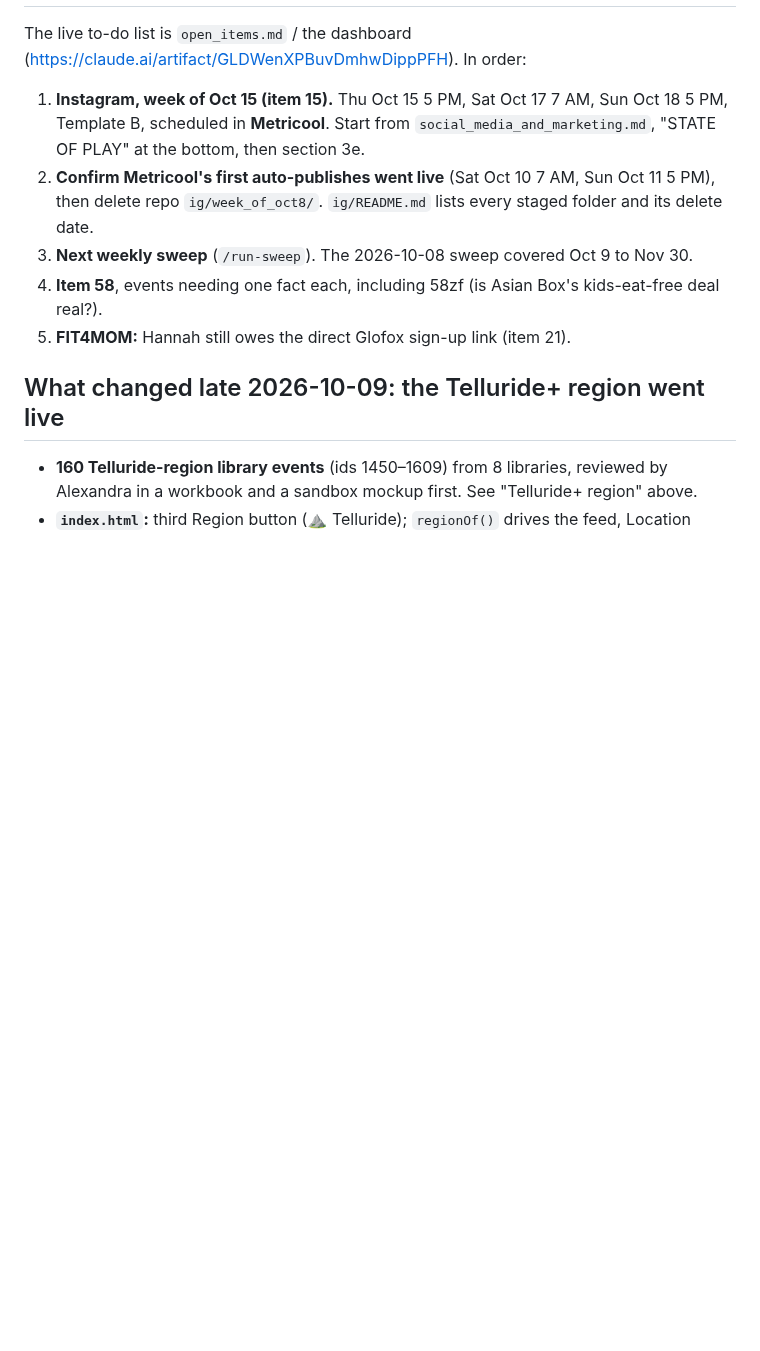
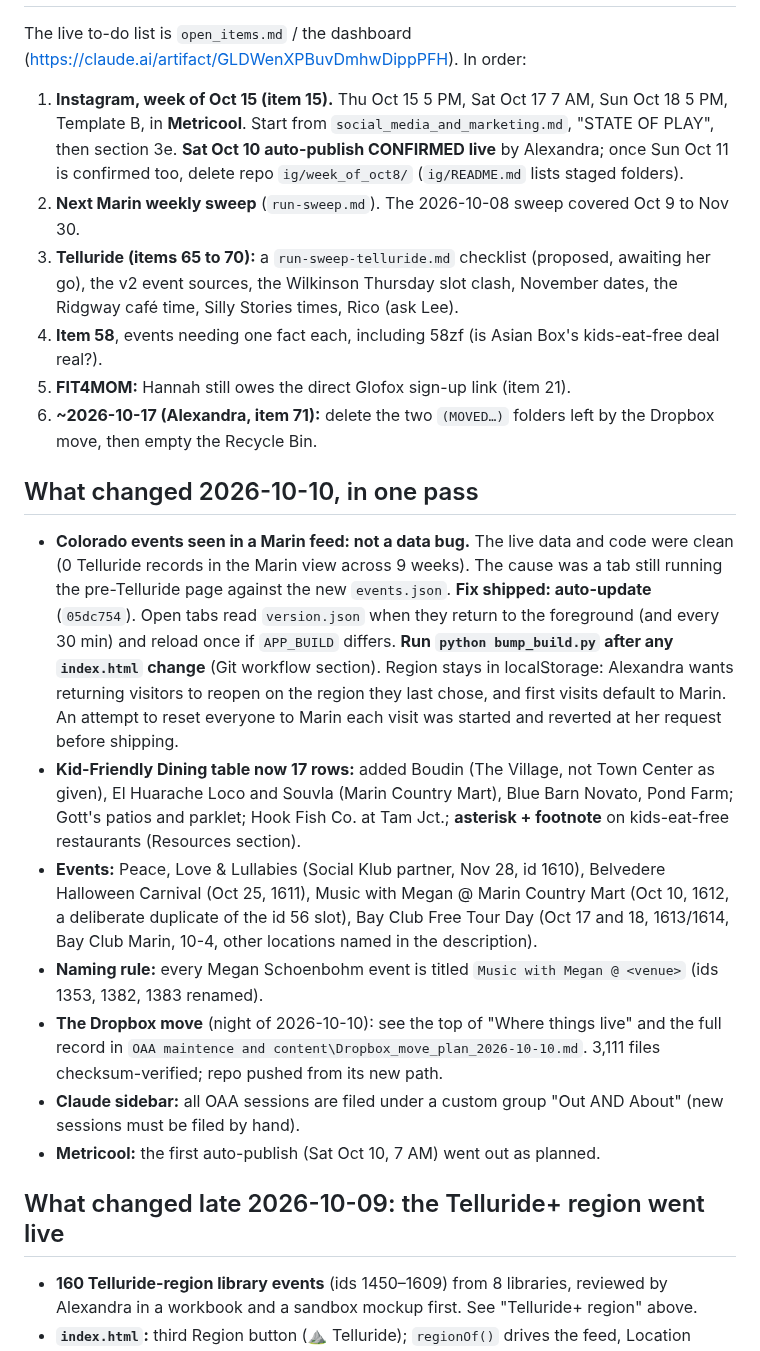
Before and after one commit to outandaboutmarin/out-and-about-marin, a Markdown page: CLAUDE.md, the part around one of its changes. Drawn GitHub-style; blank space fills up the shorter version.

Commit message:
CLAUDE.md: START HERE for 2026-10-10 (auto-update, dining, events, Megan naming, Dropbox move)
Co-Authored-By: Claude Opus 5.5 <noreply@anthropic.com>

```diff
--- a/CLAUDE.md
+++ b/CLAUDE.md
@@ -867,13 +869,36 @@ publishing** — there is no staging.
 
 The live to-do list is `open_items.md` / the dashboard (https://claude.ai/artifact/GLDWenXPBuvDmhwDippPFH). In order:
 
-1. **Instagram, week of Oct 15 (item 15).** Thu Oct 15 5 PM, Sat Oct 17 7 AM, Sun Oct 18 5 PM, Template B, scheduled
-   in **Metricool**. Start from `social_media_and_marketing.md`, "STATE OF PLAY" at the bottom, then section 3e.
-2. **Confirm Metricool's first auto-publishes went live** (Sat Oct 10 7 AM, Sun Oct 11 5 PM), then delete repo
-   `ig/week_of_oct8/`. `ig/README.md` lists every staged folder and its delete date.
-3. **Next weekly sweep** (`/run-sweep`). The 2026-10-08 sweep covered Oct 9 to Nov 30.
+1. **Instagram, week of Oct 15 (item 15).** Thu Oct 15 5 PM, Sat Oct 17 7 AM, Sun Oct 18 5 PM, Template B, in **Metricool**.
+   Start from `social_media_and_marketing.md`, "STATE OF PLAY", then section 3e. **Sat Oct 10 auto-publish CONFIRMED live**
+   by Alexandra; once Sun Oct 11 is confirmed too, delete repo `ig/week_of_oct8/` (`ig/README.md` lists staged folders).
+2. **Next Marin weekly sweep** (`run-sweep.md`). The 2026-10-08 sweep covered Oct 9 to Nov 30.
+3. **Telluride (items 65 to 70):** a `run-sweep-telluride.md` checklist (proposed, awaiting her go), the v2 event sources,
+   the Wilkinson Thursday slot clash, November dates, the Ridgway café time, Silly Stories times, Rico (ask Lee).
 4. **Item 58**, events needing one fact each, including 58zf (is Asian Box's kids-eat-free deal real?).
 5. **FIT4MOM:** Hannah still owes the direct Glofox sign-up link (item 21).
+6. **~2026-10-17 (Alexandra, item 71):** delete the two `(MOVED…)` folders left by the Dropbox move, then empty the Recycle Bin.
+
+## What changed 2026-10-10, in one pass
+
+- **Colorado events seen in a Marin feed: not a data bug.** The live data and code were clean (0 Telluride records in the
+  Marin view across 9 weeks). The cause was a tab still running the pre-Telluride page against the new `events.json`.
+  **Fix shipped: auto-update** (`05dc754`). Open tabs read `version.json` when they return to the foreground (and every 30
+  min) and reload once if `APP_BUILD` differs. **Run `python bump_build.py` after any `index.html` change** (Git workflow
+  section). Region stays in localStorage: Alexandra wants returning visitors to reopen on the region they last chose, and
+  first visits default to Marin. An attempt to reset everyone to Marin each visit was started and reverted at her request
+  before shipping.
+- **Kid-Friendly Dining table now 17 rows:** added Boudin (The Village, not Town Center as given), El Huarache Loco and
+  Souvla (Marin Country Mart), Blue Barn Novato, Pond Farm; Gott's patios and parklet; Hook Fish Co. at Tam Jct.;
+  **asterisk + footnote** on kids-eat-free restaurants (Resources section).
+- **Events:** Peace, Love & Lullabies (Social Klub partner, Nov 28, id 1610), Belvedere Halloween Carnival (Oct 25, 1611),
+  Music with Megan @ Marin Country Mart (Oct 10, 1612, a deliberate duplicate of the id 56 slot), Bay Club Free Tour Day
+  (Oct 17 and 18, 1613/1614, Bay Club Marin, 10-4, other locations named in the description).
+- **Naming rule:** every Megan Schoenbohm event is titled `Music with Megan @ <venue>` (ids 1353, 1382, 1383 renamed).
+- **The Dropbox move** (night of 2026-10-10): see the top of "Where things live" and the full record in
+  `OAA maintence and content\Dropbox_move_plan_2026-10-10.md`. 3,111 files checksum-verified; repo pushed from its new path.
+- **Claude sidebar:** all OAA sessions are filed under a custom group "Out AND About" (new sessions must be filed by hand).
+- **Metricool:** the first auto-publish (Sat Oct 10, 7 AM) went out as planned.
 
 ## What changed late 2026-10-09: the Telluride+ region went live
 
```
Also changed, not shown: other parts of CLAUDE.md (+7 -5 lines).
